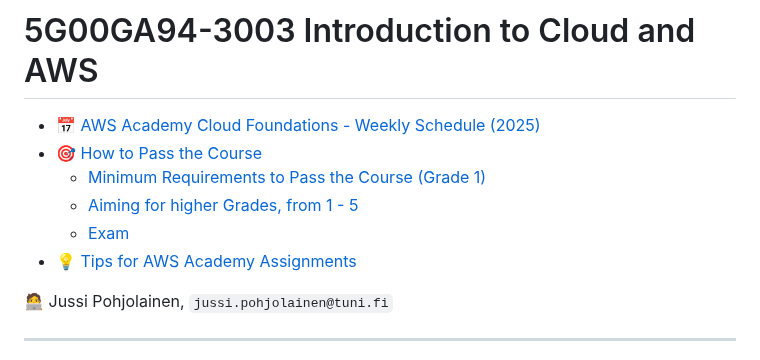
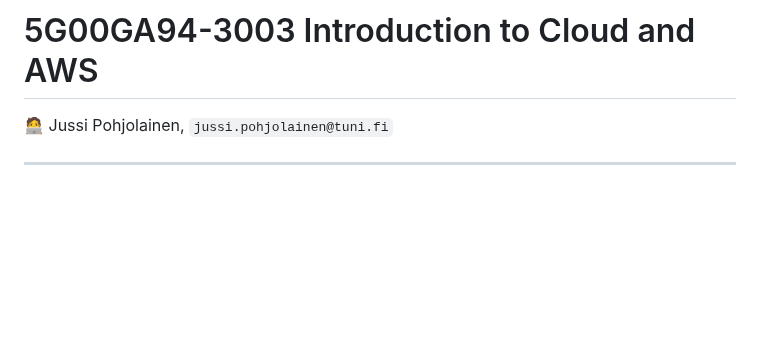
Before and after one commit to pohjus/pohjus.github.io, a Markdown page: aws-cloud-foundations/index.md, the part around the change. Rendered like a GitHub page; blank space fills up the shorter version.

Commit message:
docs(index.md): remove toc

```diff
--- a/aws-cloud-foundations/index.md
+++ b/aws-cloud-foundations/index.md
@@ -1,15 +1,4 @@
 # 5G00GA94-3003 Introduction to Cloud and AWS
-
-<!-- TOC tocDepth:2..3 chapterDepth:2..6 -->
-
-- [📅 AWS Academy Cloud Foundations - Weekly Schedule (2025)](#📅-aws-academy-cloud-foundations---weekly-schedule-2025)
-- [🎯 How to Pass the Course](#🎯-how-to-pass-the-course)
-  - [Minimum Requirements to Pass the Course (Grade 1)](#minimum-requirements-to-pass-the-course-grade-1)
-  - [Aiming for higher Grades, from 1 - 5](#aiming-for-higher-grades-from-1---5)
-  - [Exam](#exam)
-- [💡 Tips for AWS Academy Assignments](#💡-tips-for-aws-academy-assignments)
-
-<!-- /TOC -->
 
 🧑‍💻 Jussi Pohjolainen, `jussi.pohjolainen@tuni.fi`
 
```
